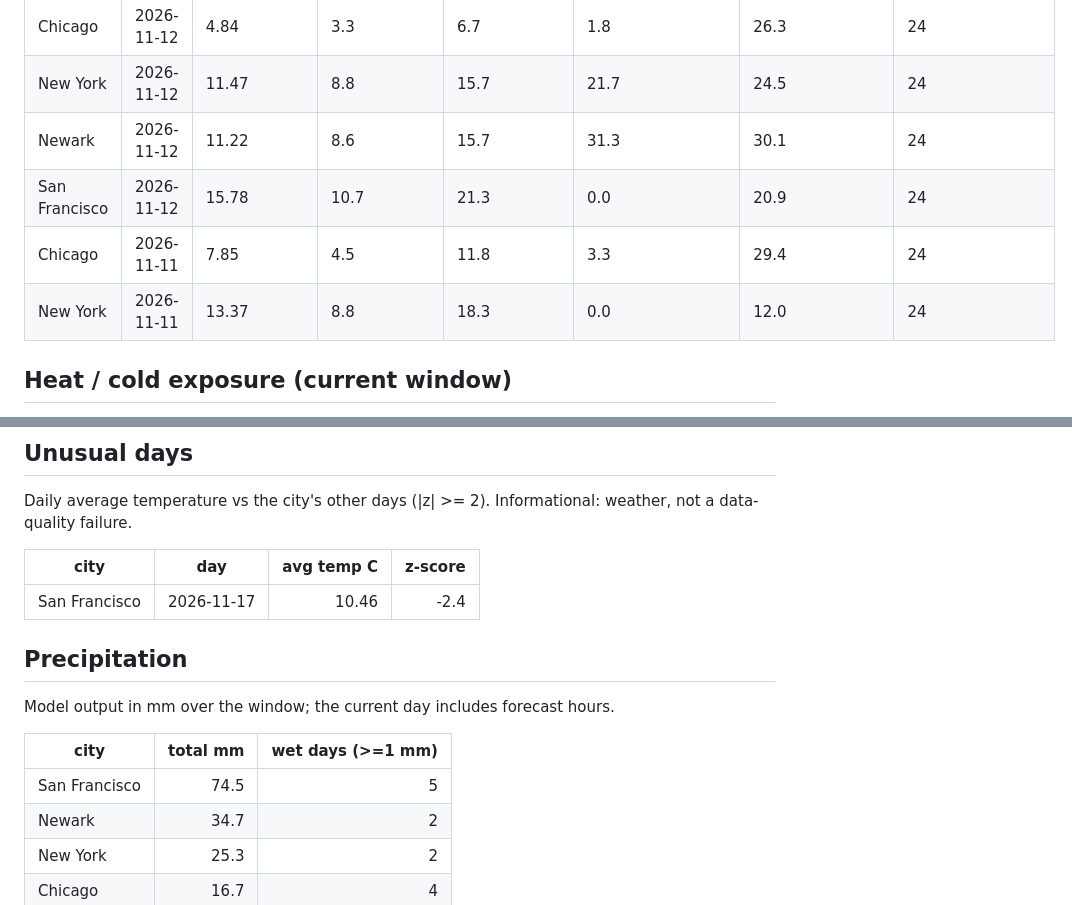
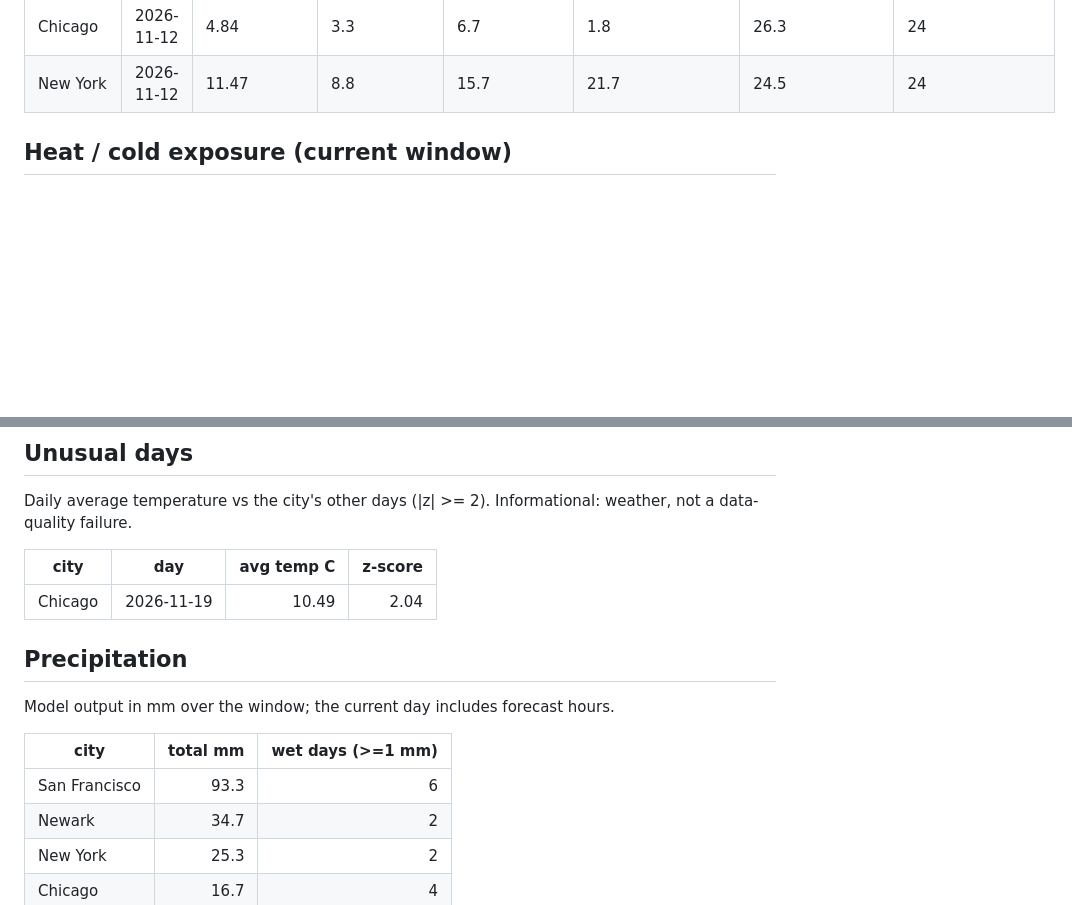
Before and after one commit to vinithaappanna/weather-warehouse, a Markdown page: reports/dashboard.md, 2 parts joined by grey strips. Drawn GitHub-style; blank space fills up the shorter version.

```diff
--- a/reports/dashboard.md
+++ b/reports/dashboard.md
@@ -30,10 +34,6 @@ Generated 2026-11-18 20:03 UTC.
 | San Francisco | 2026-11-13 | 13.86 | 11.9 | 15.1 | 13.8 | 21.9 | 24 |
 | Chicago | 2026-11-12 | 4.84 | 3.3 | 6.7 | 1.8 | 26.3 | 24 |
 | New York | 2026-11-12 | 11.47 | 8.8 | 15.7 | 21.7 | 24.5 | 24 |
-| Newark | 2026-11-12 | 11.22 | 8.6 | 15.7 | 31.3 | 30.1 | 24 |
-| San Francisco | 2026-11-12 | 15.78 | 10.7 | 21.3 | 0.0 | 20.9 | 24 |
-| Chicago | 2026-11-11 | 7.85 | 4.5 | 11.8 | 3.3 | 29.4 | 24 |
-| New York | 2026-11-11 | 13.37 | 8.8 | 18.3 | 0.0 | 12.0 | 24 |
 
 ## Heat / cold exposure (current window)
 
@@ -52,7 +52,7 @@ Daily average temperature vs the city's other days (|z| >= 2). Informational: we
 
 | city | day | avg temp C | z-score |
 | --- | --- | ---: | ---: |
-| San Francisco | 2026-11-17 | 10.46 | -2.4 |
+| Chicago | 2026-11-19 | 10.49 | 2.04 |
 
 ## Precipitation
 
@@ -60,7 +60,7 @@ Model output in mm over the window; the current day includes forecast hours.
 
 | city | total mm | wet days (>=1 mm) |
 | --- | ---: | ---: |
-| San Francisco | 74.5 | 5 |
+| San Francisco | 93.3 | 6 |
 | Newark | 34.7 | 2 |
 | New York | 25.3 | 2 |
 | Chicago | 16.7 | 4 |
```
Also changed, not shown: other parts of reports/dashboard.md (+11 -6 lines), README.md (+1 -0 lines), reports/avg_temp_by_city.png, 4 other files.
